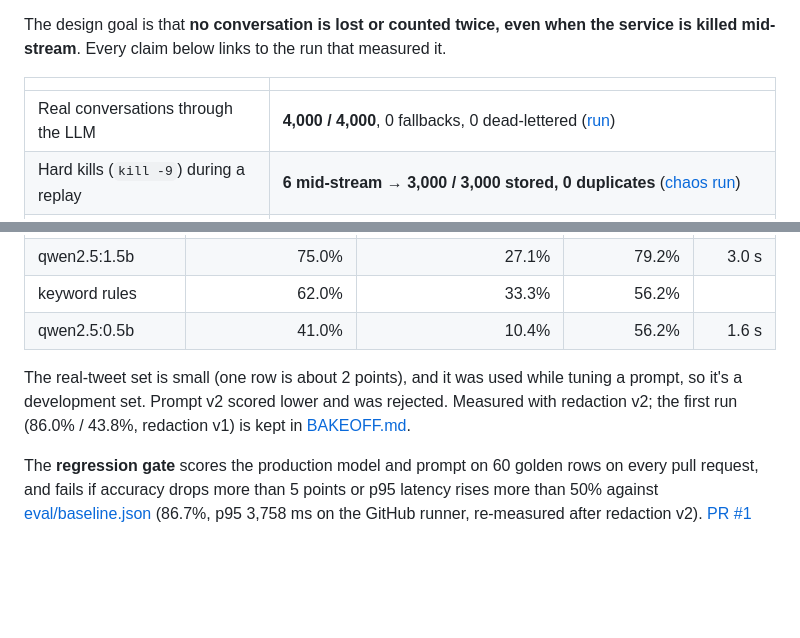
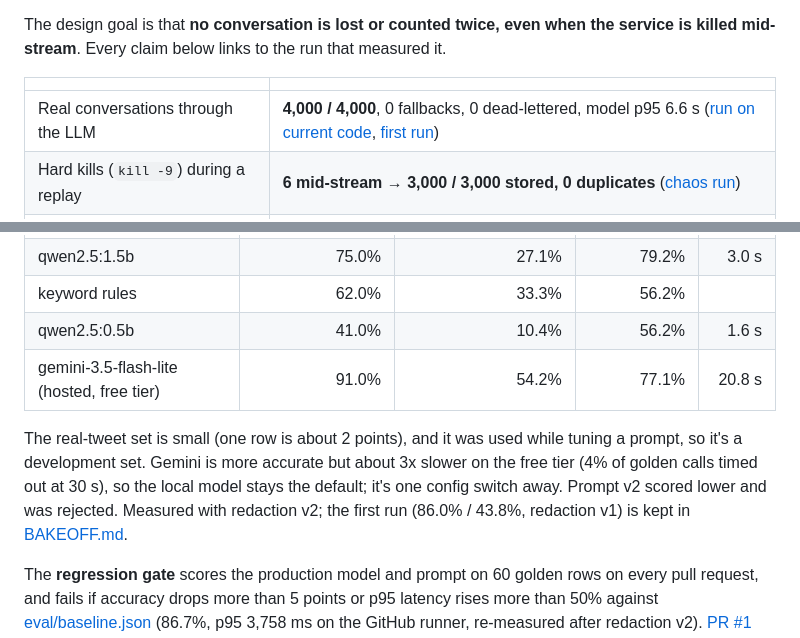
Before and after one commit to 246mayank/convo-insights, a Markdown page: README.md, 2 parts joined by grey strips. Drawn GitHub-style; blank space fills up the shorter version.

Commit message:
README: Gemini in the model table; link the v2 official run

```diff
--- a/README.md
+++ b/README.md
@@ -9,7 +9,7 @@ The design goal is that **no conversation is lost or counted twice, even when th
 
 | | |
 |---|---|
-| Real conversations through the LLM | **4,000 / 4,000**, 0 fallbacks, 0 dead-lettered ([run](bench/run-official.md)) |
+| Real conversations through the LLM | **4,000 / 4,000**, 0 fallbacks, 0 dead-lettered, model p95 6.6 s ([run on current code](bench/run-official-v2.md), [first run](bench/run-official.md)) |
 | Hard kills (`kill -9`) during a replay | **6 mid-stream → 3,000 / 3,000 stored, 0 duplicates** ([chaos run](bench/chaos-20261021-204552.md)) |
 | Intent accuracy, LLM vs keyword rules | **85.0% vs 62.0%** synthetic, **39.6% vs 33.3%** on real hand-labelled tweets ([bake-off](eval/BAKEOFF.md)) |
 | Streaming analytics vs the database | **3,859 brand-day buckets, 0 mismatches** with every event delivered twice ([check](bench/analytics-20261023.md)) |
@@ -115,8 +115,9 @@ Scored by `EvalMain` on two labelled sets:
 | qwen2.5:1.5b | 75.0% | 27.1% | 79.2% | 3.0 s |
 | keyword rules | 62.0% | 33.3% | 56.2% | |
 | qwen2.5:0.5b | 41.0% | 10.4% | 56.2% | 1.6 s |
+| gemini-3.5-flash-lite (hosted, free tier) | 91.0% | 54.2% | 77.1% | 20.8 s |
 
-The real-tweet set is small (one row is about 2 points), and it was used while tuning a prompt, so it's a development set. Prompt v2 scored lower and was rejected. Measured with redaction v2; the first run (86.0% / 43.8%, redaction v1) is kept in [BAKEOFF.md](eval/BAKEOFF.md).
+The real-tweet set is small (one row is about 2 points), and it was used while tuning a prompt, so it's a development set. Gemini is more accurate but about 3x slower on the free tier (4% of golden calls timed out at 30 s), so the local model stays the default; it's one config switch away. Prompt v2 scored lower and was rejected. Measured with redaction v2; the first run (86.0% / 43.8%, redaction v1) is kept in [BAKEOFF.md](eval/BAKEOFF.md).
 
 The **regression gate** scores the production model and prompt on 60 golden rows on every pull request, and fails if accuracy drops more than 5 points or p95 latency rises more than 50% against [eval/baseline.json](eval/baseline.json) (86.7%, p95 3,758 ms on the GitHub runner, re-measured after redaction v2). [PR #1](https://github.com/246mayank/convo-insights/pull/1) removed the intent definitions from the prompt; accuracy fell to 25.0% and the gate failed it.
 
```
